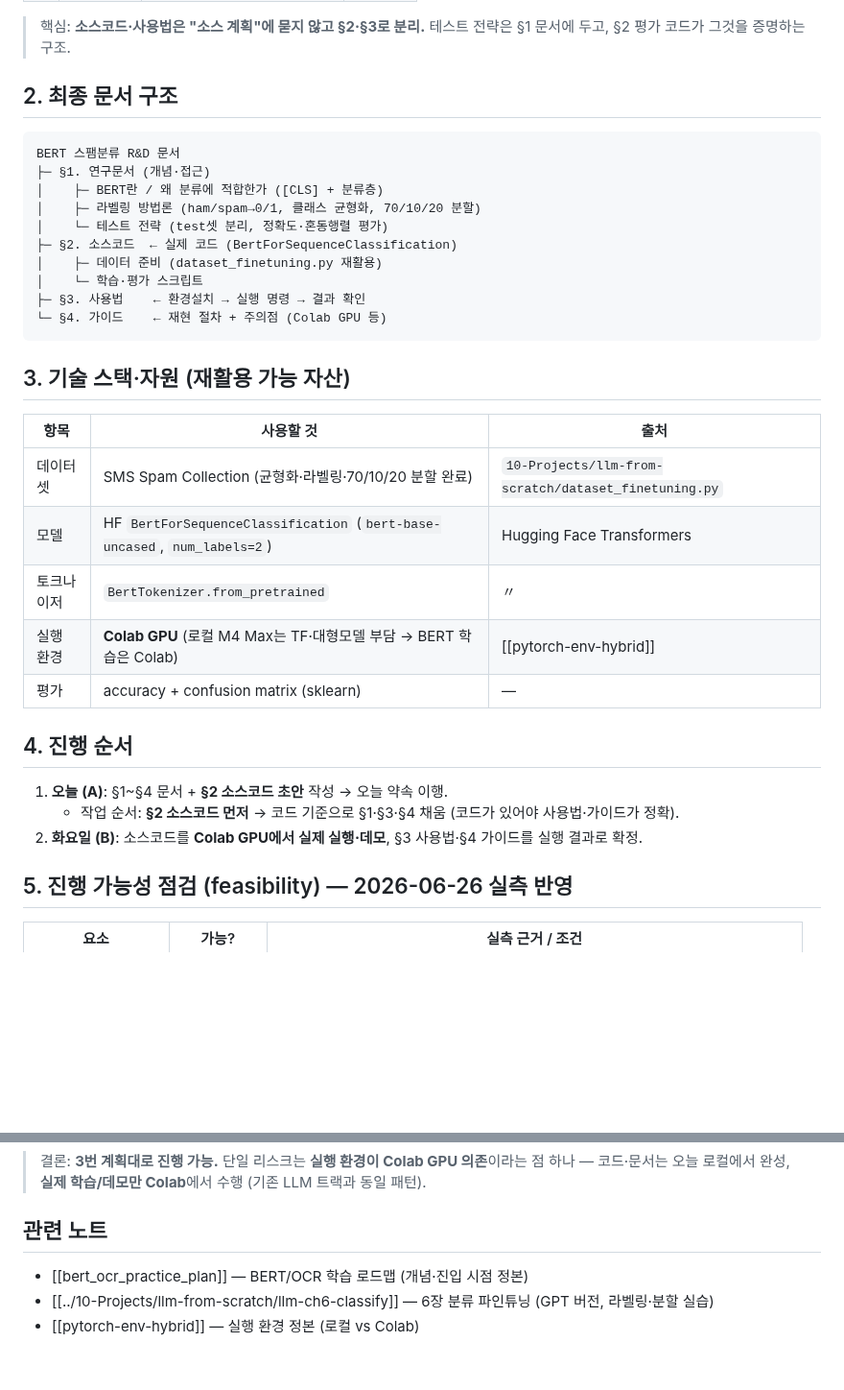
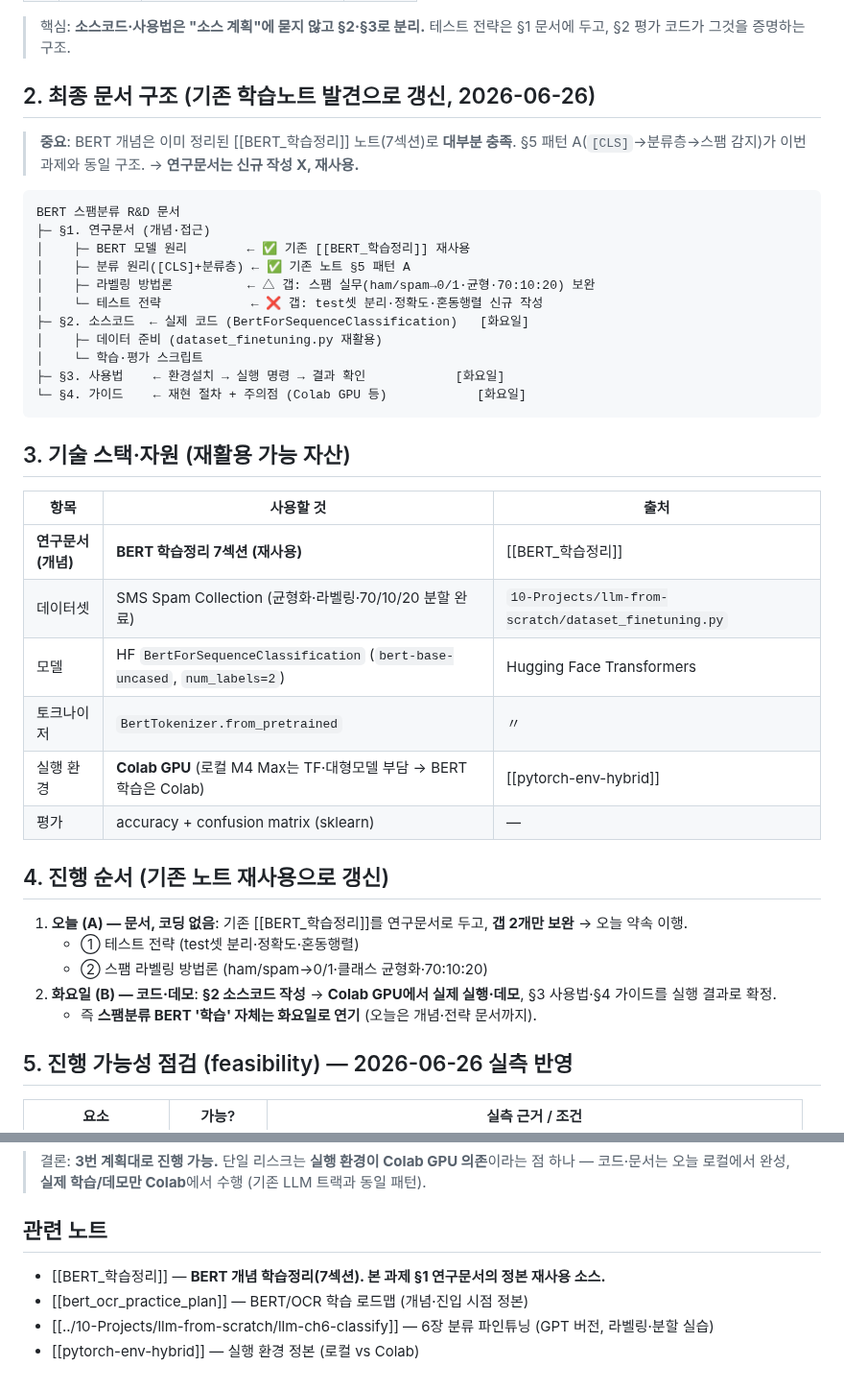
Before and after one commit to hyoungwonkang/python_prac_with_obsidian, a Markdown page: 30-References/bert-rnd-deliverable-plan.md, 2 parts joined by grey strips. Shown at 96% size. Drawn GitHub-style; blank space fills up the shorter version.

Commit message:
docs(bert-rnd): 기존 BERT_학습정리 노트 발견 반영, 코드·데모 화요일로 연기
연구문서는 기존 BERT_학습정리(7섹션, §5 [CLS]→분류=스팸분류 동일구조) 재사용.
오늘은 코딩 없이 갭 2개(테스트 전략·스팸 라벨링 방법론)만 보완,
소스코드·사용법·가이드·시연은 화요일 Colab로 연기.

Co-Authored-By: Claude Opus 4.8 (1M context) <noreply@anthropic.com>

````diff
--- a/30-References/bert-rnd-deliverable-plan.md
+++ b/30-References/bert-rnd-deliverable-plan.md
@@ -32,36 +32,43 @@ tags: [reference, bert, rnd, deliverable, plan]
 > 핵심: **소스코드·사용법은 "소스 계획"에 묻지 않고 §2·§3로 분리.**
 > 테스트 전략은 §1 문서에 두고, §2 평가 코드가 그것을 증명하는 구조.
 
-## 2. 최종 문서 구조
+## 2. 최종 문서 구조 (기존 학습노트 발견으로 갱신, 2026-06-26)
+
+> **중요**: BERT 개념은 이미 정리된 [[BERT_학습정리]] 노트(7섹션)로 **대부분 충족**.
+> §5 패턴 A(`[CLS]`→분류층→스팸 감지)가 이번 과제와 동일 구조. → **연구문서는 신규 작성 X, 재사용.**
 
 ```
 BERT 스팸분류 R&D 문서
 ├─ §1. 연구문서 (개념·접근)
-│    ├─ BERT란 / 왜 분류에 적합한가 ([CLS] + 분류층)
-│    ├─ 라벨링 방법론 (ham/spam→0/1, 클래스 균형화, 70/10/20 분할)
-│    └─ 테스트 전략 (test셋 분리, 정확도·혼동행렬 평가)
-├─ §2. 소스코드  ← 실제 코드 (BertForSequenceClassification)
+│    ├─ BERT 모델 원리        ← ✅ 기존 [[BERT_학습정리]] 재사용
+│    ├─ 분류 원리([CLS]+분류층) ← ✅ 기존 노트 §5 패턴 A
+│    ├─ 라벨링 방법론          ← △ 갭: 스팸 실무(ham/spam→0/1·균형·70:10:20) 보완
+│    └─ 테스트 전략            ← ❌ 갭: test셋 분리·정확도·혼동행렬 신규 작성
+├─ §2. 소스코드  ← 실제 코드 (BertForSequenceClassification)   [화요일]
 │    ├─ 데이터 준비 (dataset_finetuning.py 재활용)
 │    └─ 학습·평가 스크립트
-├─ §3. 사용법    ← 환경설치 → 실행 명령 → 결과 확인
-└─ §4. 가이드    ← 재현 절차 + 주의점 (Colab GPU 등)
+├─ §3. 사용법    ← 환경설치 → 실행 명령 → 결과 확인            [화요일]
+└─ §4. 가이드    ← 재현 절차 + 주의점 (Colab GPU 등)            [화요일]
 ```
 
 ## 3. 기술 스택·자원 (재활용 가능 자산)
 
 | 항목 | 사용할 것 | 출처 |
 |---|---|---|
+| **연구문서(개념)** | **BERT 학습정리 7섹션 (재사용)** | [[BERT_학습정리]] |
 | 데이터셋 | SMS Spam Collection (균형화·라벨링·70/10/20 분할 완료) | `10-Projects/llm-from-scratch/dataset_finetuning.py` |
 | 모델 | HF `BertForSequenceClassification` (`bert-base-uncased`, `num_labels=2`) | Hugging Face Transformers |
 | 토크나이저 | `BertTokenizer.from_pretrained` | 〃 |
 | 실행 환경 | **Colab GPU** (로컬 M4 Max는 TF·대형모델 부담 → BERT 학습은 Colab) | [[pytorch-env-hybrid]] |
 | 평가 | accuracy + confusion matrix (sklearn) | — |
 
-## 4. 진행 순서
+## 4. 진행 순서 (기존 노트 재사용으로 갱신)
 
-1. **오늘 (A)**: §1~§4 문서 + **§2 소스코드 초안** 작성 → 오늘 약속 이행.
-   - 작업 순서: **§2 소스코드 먼저** → 코드 기준으로 §1·§3·§4 채움 (코드가 있어야 사용법·가이드가 정확).
-2. **화요일 (B)**: 소스코드를 **Colab GPU에서 실제 실행·데모**, §3 사용법·§4 가이드를 실행 결과로 확정.
+1. **오늘 (A) — 문서, 코딩 없음**: 기존 [[BERT_학습정리]]를 연구문서로 두고, **갭 2개만 보완** → 오늘 약속 이행.
+   - ① 테스트 전략 (test셋 분리·정확도·혼동행렬)
+   - ② 스팸 라벨링 방법론 (ham/spam→0/1·클래스 균형화·70:10:20)
+2. **화요일 (B) — 코드·데모**: **§2 소스코드 작성** → **Colab GPU에서 실제 실행·데모**, §3 사용법·§4 가이드를 실행 결과로 확정.
+   - 즉 **스팸분류 BERT '학습' 자체는 화요일로 연기** (오늘은 개념·전략 문서까지).
 
 ## 5. 진행 가능성 점검 (feasibility) — 2026-06-26 실측 반영
 
@@ -78,6 +85,7 @@ BERT 스팸분류 R&D 문서
 > 코드·문서는 오늘 로컬에서 완성, **실제 학습/데모만 Colab**에서 수행 (기존 LLM 트랙과 동일 패턴).
 
 ## 관련 노트
+- [[BERT_학습정리]] — **BERT 개념 학습정리(7섹션). 본 과제 §1 연구문서의 정본 재사용 소스.**
 - [[bert_ocr_practice_plan]] — BERT/OCR 학습 로드맵 (개념·진입 시점 정본)
 - [[../10-Projects/llm-from-scratch/llm-ch6-classify]] — 6장 분류 파인튜닝 (GPT 버전, 라벨링·분할 실습)
 - [[pytorch-env-hybrid]] — 실행 환경 정본 (로컬 vs Colab)
````
